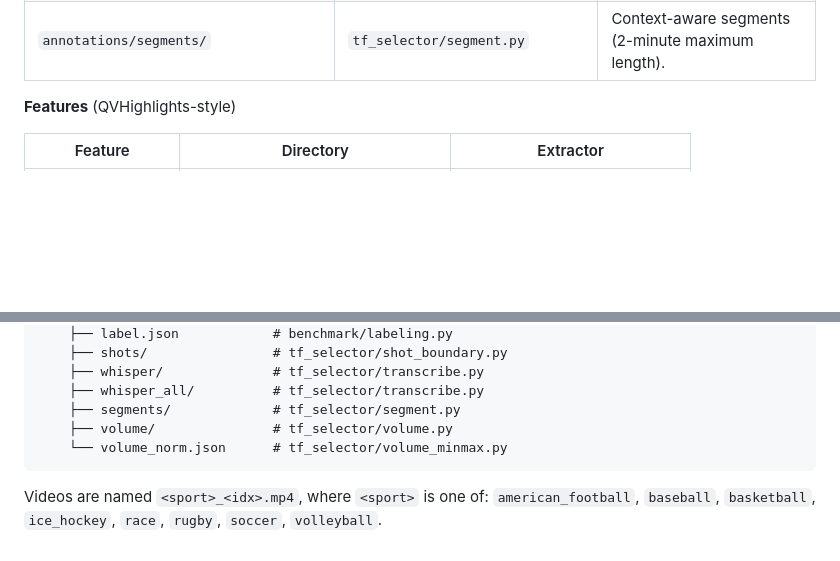
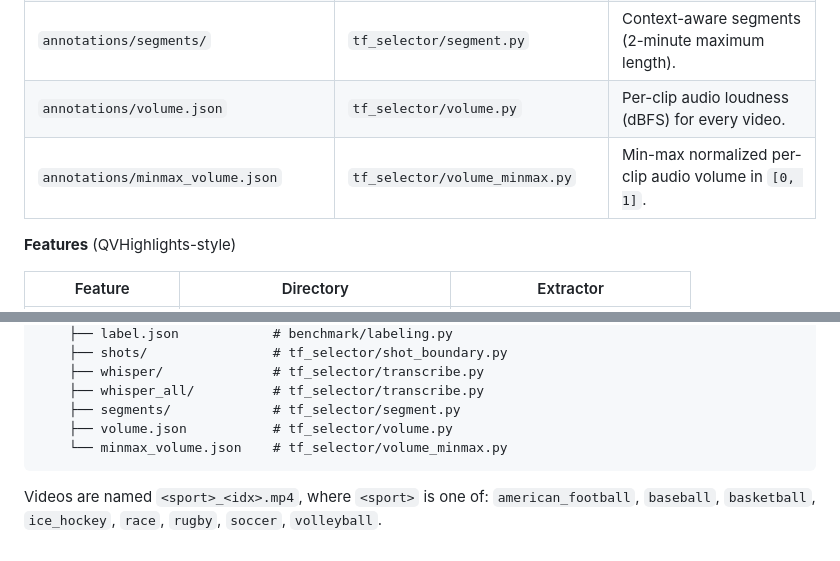
Before and after one commit to leedongkyu2019/SVHighlights, a Markdown page: README.md, 2 parts joined by grey strips. GitHub-like rendering; blank space fills up the shorter version.

Commit message:
Document audio-volume annotations in README

````diff
--- a/README.md
+++ b/README.md
@@ -160,6 +160,8 @@ huggingface-cli download idong1004/SVHighlights --repo-type dataset --local-dir
 | `annotations/label.json` | `benchmark/labeling.py` | Per-clip `{0, 1}` highlight labels (one score per 2-second clip) — the evaluation ground truth. |
 | `annotations/whisper/` | `tf_selector/transcribe.py` | Word-level WhisperX transcripts. |
 | `annotations/segments/` | `tf_selector/segment.py` | Context-aware segments (2-minute maximum length). |
+| `annotations/volume.json` | `tf_selector/volume.py` | Per-clip audio loudness (dBFS) for every video. |
+| `annotations/minmax_volume.json` | `tf_selector/volume_minmax.py` | Min-max normalized per-clip audio volume in `[0, 1]`. |
 
 **Features** (QVHighlights-style)
 
@@ -291,8 +293,8 @@ data/
     ├── whisper/              # tf_selector/transcribe.py
     ├── whisper_all/          # tf_selector/transcribe.py
     ├── segments/             # tf_selector/segment.py
-    ├── volume/               # tf_selector/volume.py
-    └── volume_norm.json      # tf_selector/volume_minmax.py
+    ├── volume.json           # tf_selector/volume.py
+    └── minmax_volume.json    # tf_selector/volume_minmax.py
 ```
 
 Videos are named `<sport>_<idx>.mp4`, where `<sport>` is one of:
````
